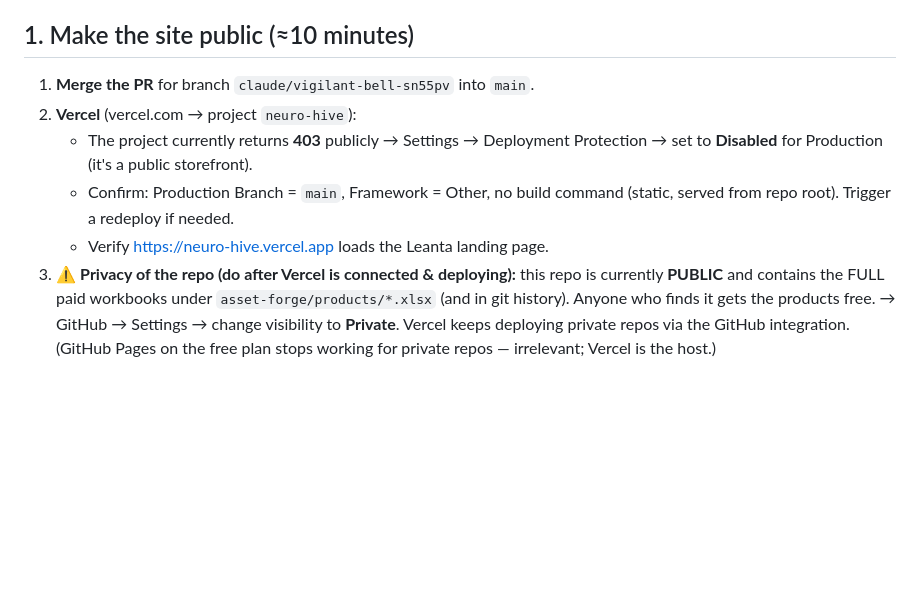
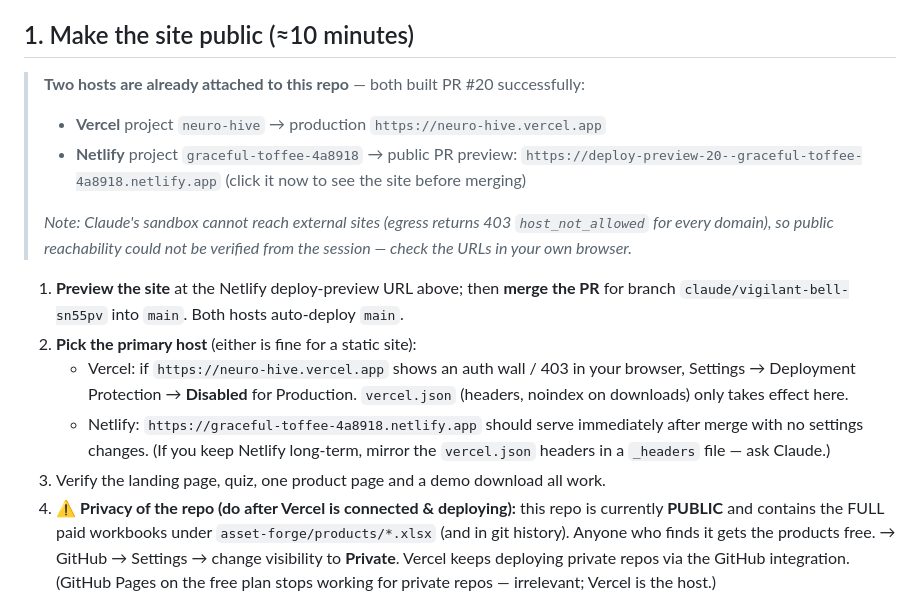
Before and after one commit to TicodeB/NeuroHive, a Markdown page: LAUNCH_RUNBOOK.md, the part around the change. GitHub-like rendering; blank space fills up the shorter version.

Commit message:
Runbook: correct 403 diagnosis (sandbox egress, not verified Vercel protection); add Netlify as second attached host
https://claude.ai/code/session_019kwwDvu5YLX7L7zb6hRPSx

```diff
--- a/LAUNCH_RUNBOOK.md
+++ b/LAUNCH_RUNBOOK.md
@@ -28,13 +28,26 @@ and **direct checkout switches on by pasting URLs into one file** — no rebuild
 
 ## 1. Make the site public (≈10 minutes)
 
-1. **Merge the PR** for branch `claude/vigilant-bell-sn55pv` into `main`.
-2. **Vercel** (vercel.com → project `neuro-hive`):
-   - The project currently returns **403** publicly → Settings → Deployment Protection
-     → set to **Disabled** for Production (it's a public storefront).
-   - Confirm: Production Branch = `main`, Framework = Other, no build command
-     (static, served from repo root). Trigger a redeploy if needed.
-   - Verify https://neuro-hive.vercel.app loads the Leanta landing page.
+> **Two hosts are already attached to this repo** — both built PR #20 successfully:
+> - **Vercel** project `neuro-hive` → production `https://neuro-hive.vercel.app`
+> - **Netlify** project `graceful-toffee-4a8918` → public PR preview:
+>   `https://deploy-preview-20--graceful-toffee-4a8918.netlify.app`
+>   (click it now to see the site before merging)
+>
+> *Note: Claude's sandbox cannot reach external sites (egress returns 403
+> `host_not_allowed` for every domain), so public reachability could not be verified
+> from the session — check the URLs in your own browser.*
+
+1. **Preview the site** at the Netlify deploy-preview URL above; then **merge the PR**
+   for branch `claude/vigilant-bell-sn55pv` into `main`. Both hosts auto-deploy `main`.
+2. **Pick the primary host** (either is fine for a static site):
+   - Vercel: if `https://neuro-hive.vercel.app` shows an auth wall / 403 in your
+     browser, Settings → Deployment Protection → **Disabled** for Production.
+     `vercel.json` (headers, noindex on downloads) only takes effect here.
+   - Netlify: `https://graceful-toffee-4a8918.netlify.app` should serve immediately
+     after merge with no settings changes. (If you keep Netlify long-term, mirror the
+     `vercel.json` headers in a `_headers` file — ask Claude.)
+3. Verify the landing page, quiz, one product page and a demo download all work.
 3. ⚠️ **Privacy of the repo (do after Vercel is connected & deploying):** this repo is
    currently **PUBLIC** and contains the FULL paid workbooks under
    `asset-forge/products/*.xlsx` (and in git history). Anyone who finds it gets the
```
